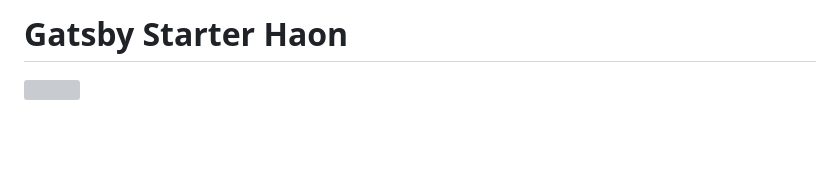
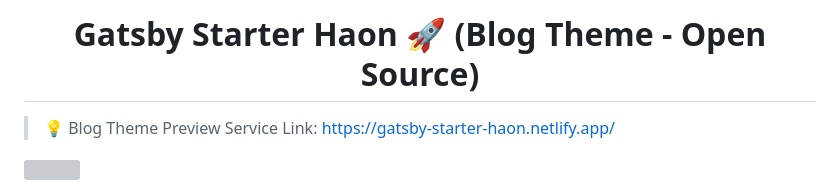
Before and after one commit to msung99/Gatsby-Starter-Haon, a Markdown page: README.md, the part around the change. GitHub-like rendering; blank space fills up the shorter version; grey boxes are pictures that could not be loaded.

```diff
--- a/README.md
+++ b/README.md
@@ -1,4 +1,7 @@
-# Gatsby Starter Haon
+# <div align="center">Gatsby Starter Haon 🚀 (Blog Theme - Open Source) </div>
+
+
+> 💡 Blog Theme Preview Service Link: https://gatsby-starter-haon.netlify.app/
 
 ![](./static/readme/theme.png)
 
```
